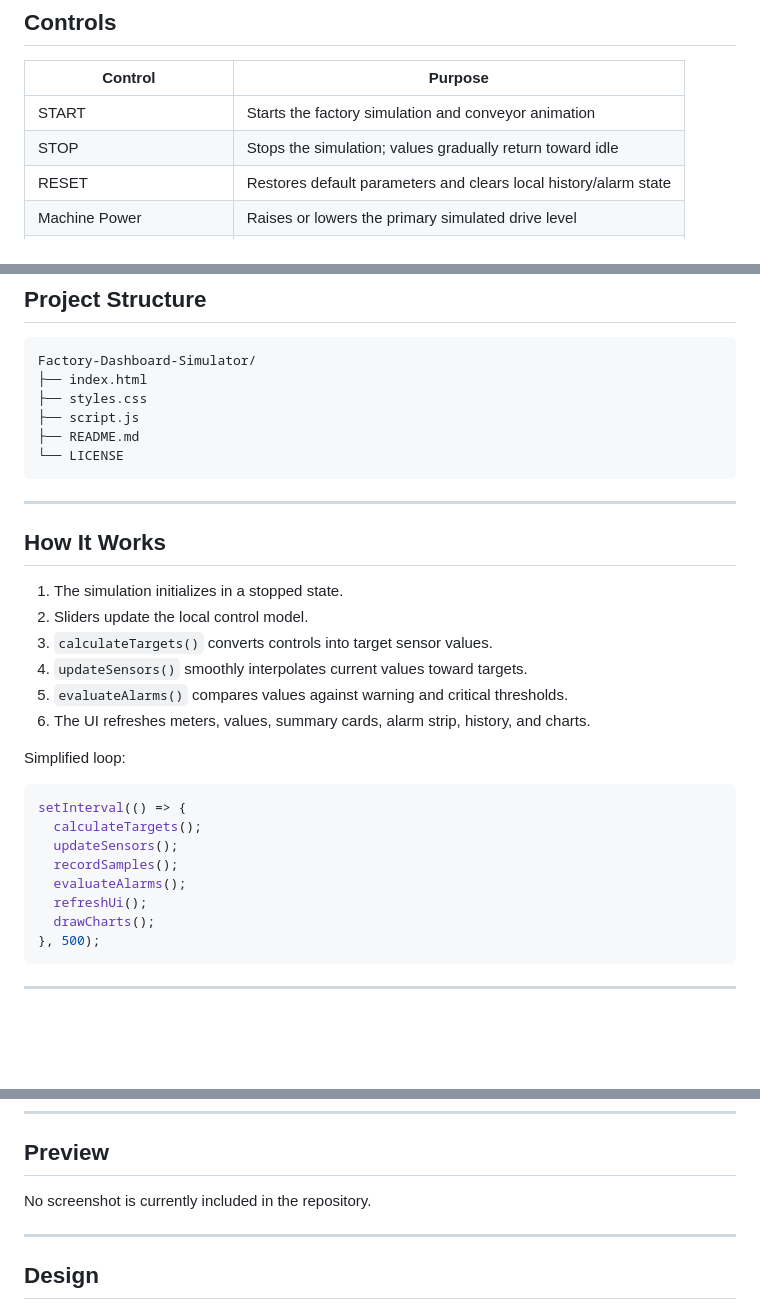
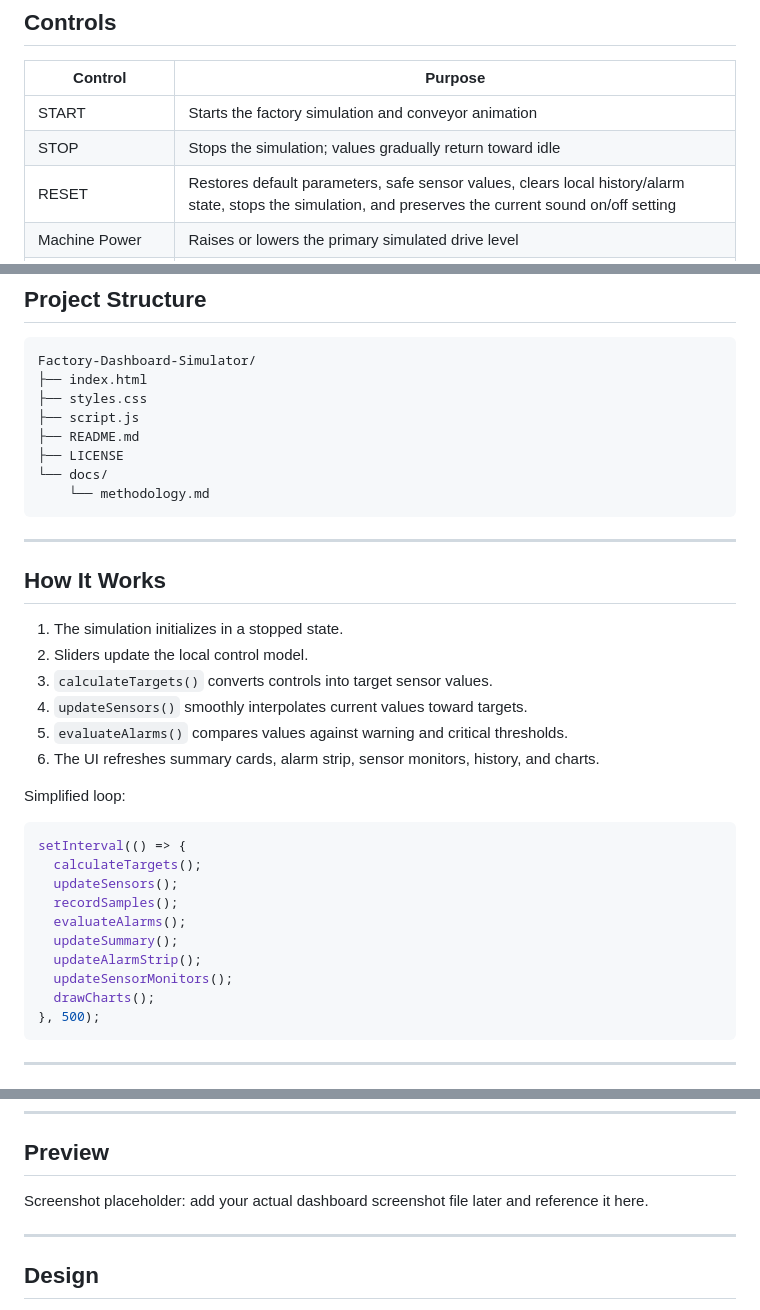
Before and after one commit to HoriusHung/Factory-Dashboard-Simulator, a Markdown page: README.md, 3 parts joined by grey strips. Drawn GitHub-style; blank space fills up the shorter version.

````diff
--- a/README.md
+++ b/README.md
@@ -94,7 +131,7 @@ Alarm thresholds are fictional simulation thresholds and are **not** real indust
 |---|---|
 | START | Starts the factory simulation and conveyor animation |
 | STOP | Stops the simulation; values gradually return toward idle |
-| RESET | Restores default parameters and clears local history/alarm state |
+| RESET | Restores default parameters, safe sensor values, clears local history/alarm state, stops the simulation, and preserves the current sound on/off setting |
 | Machine Power | Raises or lowers the primary simulated drive level |
 | Conveyor Speed Setpoint | Sets the target conveyor speed |
 | Cooling Intensity | Increases cooling to reduce temperature, or reduces cooling |
@@ -126,7 +163,9 @@ Factory-Dashboard-Simulator/
 ├── styles.css
 ├── script.js
 ├── README.md
-└── LICENSE
+├── LICENSE
+└── docs/
+    └── methodology.md
 ```
 
 ---
@@ -138,7 +177,7 @@ Factory-Dashboard-Simulator/
 3. `calculateTargets()` converts controls into target sensor values.
 4. `updateSensors()` smoothly interpolates current values toward targets.
 5. `evaluateAlarms()` compares values against warning and critical thresholds.
-6. The UI refreshes meters, values, summary cards, alarm strip, history, and charts.
+6. The UI refreshes summary cards, alarm strip, sensor monitors, history, and charts.
 
 Simplified loop:
 
@@ -148,7 +187,9 @@ setInterval(() => {
   updateSensors();
   recordSamples();
   evaluateAlarms();
-  refreshUi();
+  updateSummary();
+  updateAlarmStrip();
+  updateSensorMonitors();
   drawCharts();
 }, 500);
 ```
@@ -176,7 +217,7 @@ No verified GitHub Pages URL is currently present in the project files. Add the
 
 ## Preview
 
-No screenshot is currently included in the repository.
+Screenshot placeholder: add your actual dashboard screenshot file later and reference it here.
 
 ---
 
````
Also changed, not shown: other parts of README.md (+41 -4 lines), docs/methodology.md (added, +356 -0 lines).
